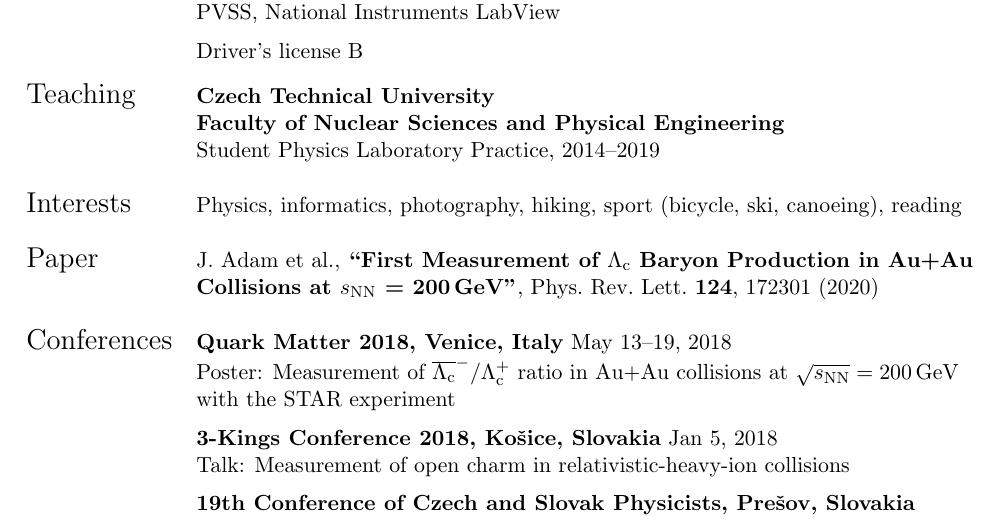
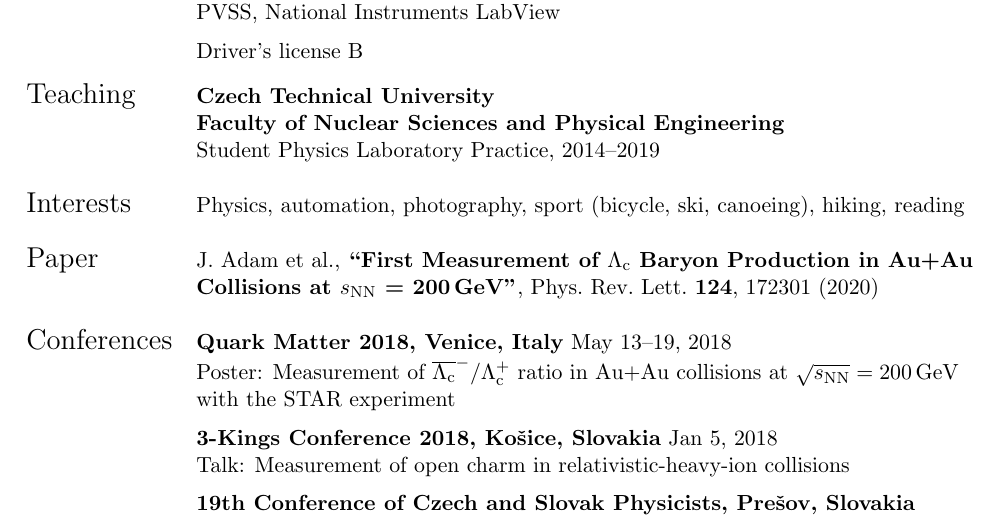
Before and after one commit to mirsimko/resume, a LaTeX CV (CV.tex): part of page 2 of 2, cut so that both start at the same text. Compiled offline with pdfLaTeX.

Commit message:
Small improvements

```diff
--- a/CV.tex
+++ b/CV.tex
@@ -110,7 +110,7 @@
      & Student Physics Laboratory Practice, 2014--2019\\
      \\
 \Large{Interests}
-     & Physics, informatics, photography, hiking, sport (bicycle, ski, canoeing), reading \\
+     & Physics, automation, photography, sport (bicycle, ski, canoeing), hiking, reading \\
      \\
 \Large{Paper}
      & J.\ Adam et al., \textbf{``First Measurement of $\Lambda_\mathrm{c}$ Baryon Production in Au+Au} \\
```
Also changed, not shown: CV.pdf.
